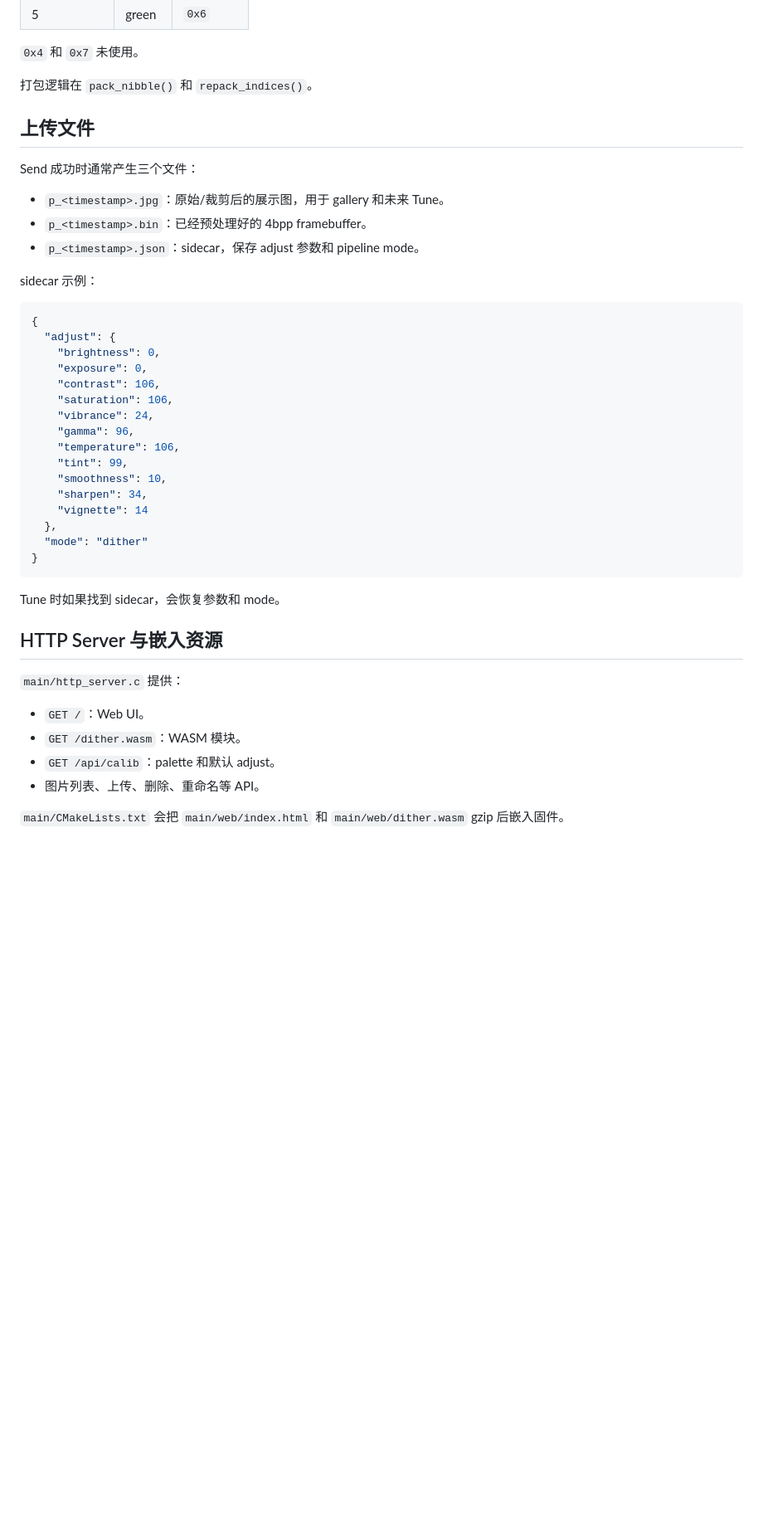
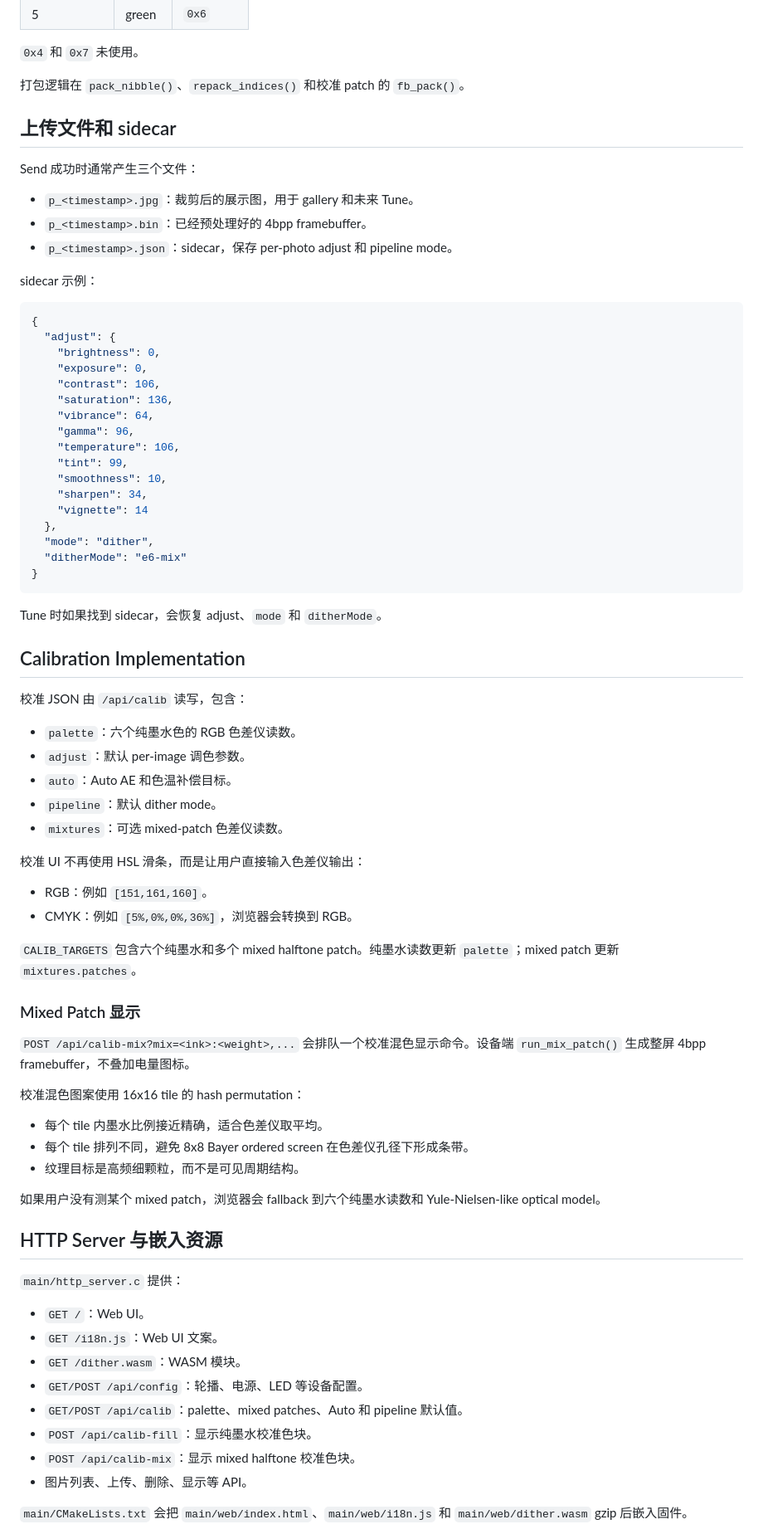
Before and after one commit to MarsTechHAN/PaperColor-Frame, a Markdown page: doc/implementation.md, the part around one of its changes. Shown at 83% size. Rendered like a GitHub page; blank space fills up the shorter version.

````diff
--- a/doc/implementation.md
+++ b/doc/implementation.md
@@ -352,15 +337,15 @@ byte low nibble  = odd pixel
 
 `0x4` 和 `0x7` 未使用。
 
-打包逻辑在 `pack_nibble()` 和 `repack_indices()`。
+打包逻辑在 `pack_nibble()`、`repack_indices()` 和校准 patch 的 `fb_pack()`。
 
-## 上传文件
+## 上传文件和 sidecar
 
 Send 成功时通常产生三个文件：
 
-- `p_<timestamp>.jpg`：原始/裁剪后的展示图，用于 gallery 和未来 Tune。
+- `p_<timestamp>.jpg`：裁剪后的展示图，用于 gallery 和未来 Tune。
 - `p_<timestamp>.bin`：已经预处理好的 4bpp framebuffer。
-- `p_<timestamp>.json`：sidecar，保存 adjust 参数和 pipeline mode。
+- `p_<timestamp>.json`：sidecar，保存 per-photo adjust 和 pipeline mode。
 
 sidecar 示例：
 
@@ -370,8 +355,8 @@ sidecar 示例：
     "brightness": 0,
     "exposure": 0,
     "contrast": 106,
-    "saturation": 106,
-    "vibrance": 24,
+    "saturation": 136,
+    "vibrance": 64,
     "gamma": 96,
     "temperature": 106,
     "tint": 99,
@@ -379,20 +364,54 @@ sidecar 示例：
     "sharpen": 34,
     "vignette": 14
   },
-  "mode": "dither"
+  "mode": "dither",
+  "ditherMode": "e6-mix"
 }
 ```
 
-Tune 时如果找到 sidecar，会恢复参数和 mode。
+Tune 时如果找到 sidecar，会恢复 adjust、`mode` 和 `ditherMode`。
+
+## Calibration Implementation
+
+校准 JSON 由 `/api/calib` 读写，包含：
+
+- `palette`：六个纯墨水色的 RGB 色差仪读数。
+- `adjust`：默认 per-image 调色参数。
+- `auto`：Auto AE 和色温补偿目标。
+- `pipeline`：默认 dither mode。
+- `mixtures`：可选 mixed-patch 色差仪读数。
+
+校准 UI 不再使用 HSL 滑条，而是让用户直接输入色差仪输出：
+
+- RGB：例如 `[151,161,160]`。
+- CMYK：例如 `[5%,0%,0%,36%]`，浏览器会转换到 RGB。
+
+`CALIB_TARGETS` 包含六个纯墨水和多个 mixed halftone patch。纯墨水读数更新 `palette`；mixed patch 更新 `mixtures.patches`。
+
+### Mixed Patch 显示
+
+`POST /api/calib-mix?mix=<ink>:<weight>,...` 会排队一个校准混色显示命令。设备端 `run_mix_patch()` 生成整屏 4bpp framebuffer，不叠加电量图标。
+
+校准混色图案使用 16x16 tile 的 hash permutation：
+
+- 每个 tile 内墨水比例接近精确，适合色差仪取平均。
+- 每个 tile 排列不同，避免 8x8 Bayer ordered screen 在色差仪孔径下形成条带。
+- 纹理目标是高频细颗粒，而不是可见周期结构。
+
+如果用户没有测某个 mixed patch，浏览器会 fallback 到六个纯墨水读数和 Yule-Nielsen-like optical model。
 
 ## HTTP Server 与嵌入资源
 
 `main/http_server.c` 提供：
 
 - `GET /`：Web UI。
+- `GET /i18n.js`：Web UI 文案。
 - `GET /dither.wasm`：WASM 模块。
-- `GET /api/calib`：palette 和默认 adjust。
-- 图片列表、上传、删除、重命名等 API。
+- `GET/POST /api/config`：轮播、电源、LED 等设备配置。
+- `GET/POST /api/calib`：palette、mixed patches、Auto 和 pipeline 默认值。
+- `POST /api/calib-fill`：显示纯墨水校准色块。
+- `POST /api/calib-mix`：显示 mixed halftone 校准色块。
+- 图片列表、上传、删除、显示等 API。
 
-`main/CMakeLists.txt` 会把 `main/web/index.html` 和 `main/web/dither.wasm` gzip 后嵌入固件。
+`main/CMakeLists.txt` 会把 `main/web/index.html`、`main/web/i18n.js` 和 `main/web/dither.wasm` gzip 后嵌入固件。
 
````
Also changed, not shown: other parts of doc/implementation.md (+122 -125 lines), doc/pipeline.md (+152 -139 lines).
